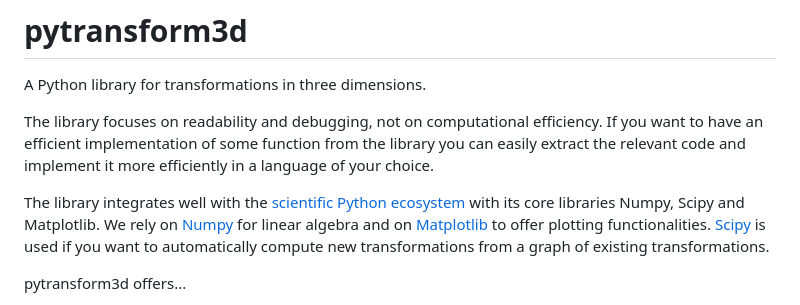
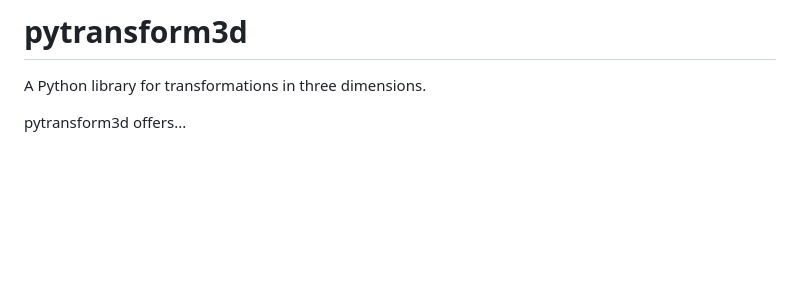
Before and after one commit to dfki-ric/pytransform3d, a Markdown page: README.md, the part around the change. Drawn GitHub-style; blank space fills up the shorter version.

Commit message:
Make readme shorter

```diff
--- a/README.md
+++ b/README.md
@@ -6,21 +6,6 @@
 # pytransform3d
 
 A Python library for transformations in three dimensions.
-
-The library focuses on readability and debugging, not on computational
-efficiency.
-If you want to have an efficient implementation of some function from the
-library you can easily extract the relevant code and implement it more
-efficiently in a language of your choice.
-
-The library integrates well with the
-[scientific Python ecosystem](https://scipy-lectures.org/)
-with its core libraries Numpy, Scipy and Matplotlib.
-We rely on [Numpy](https://numpy.org/) for linear algebra and on
-[Matplotlib](https://matplotlib.org/) to offer plotting functionalities.
-[Scipy](https://scipy.org/scipylib/index.html) is used if you want to
-automatically compute new transformations from a graph of existing
-transformations.
 
 pytransform3d offers...
 
```
